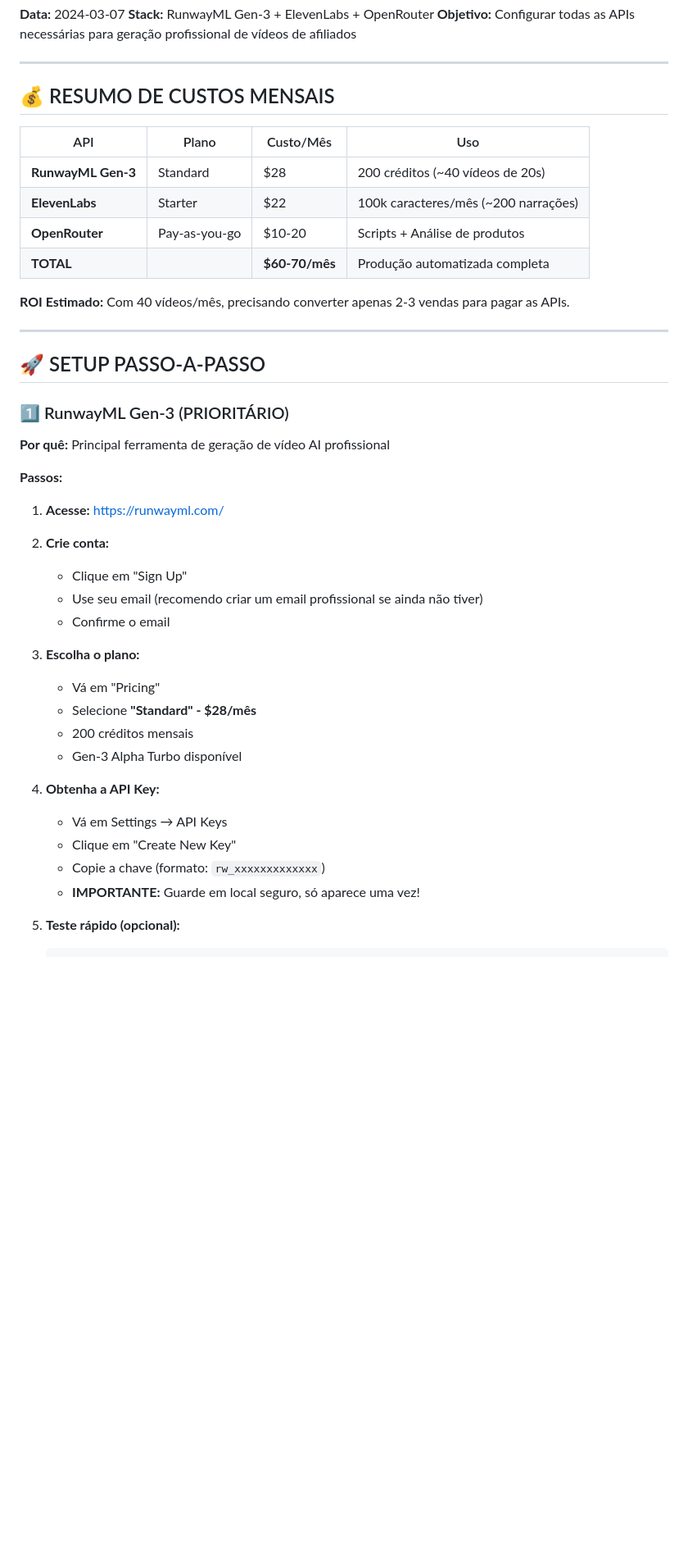
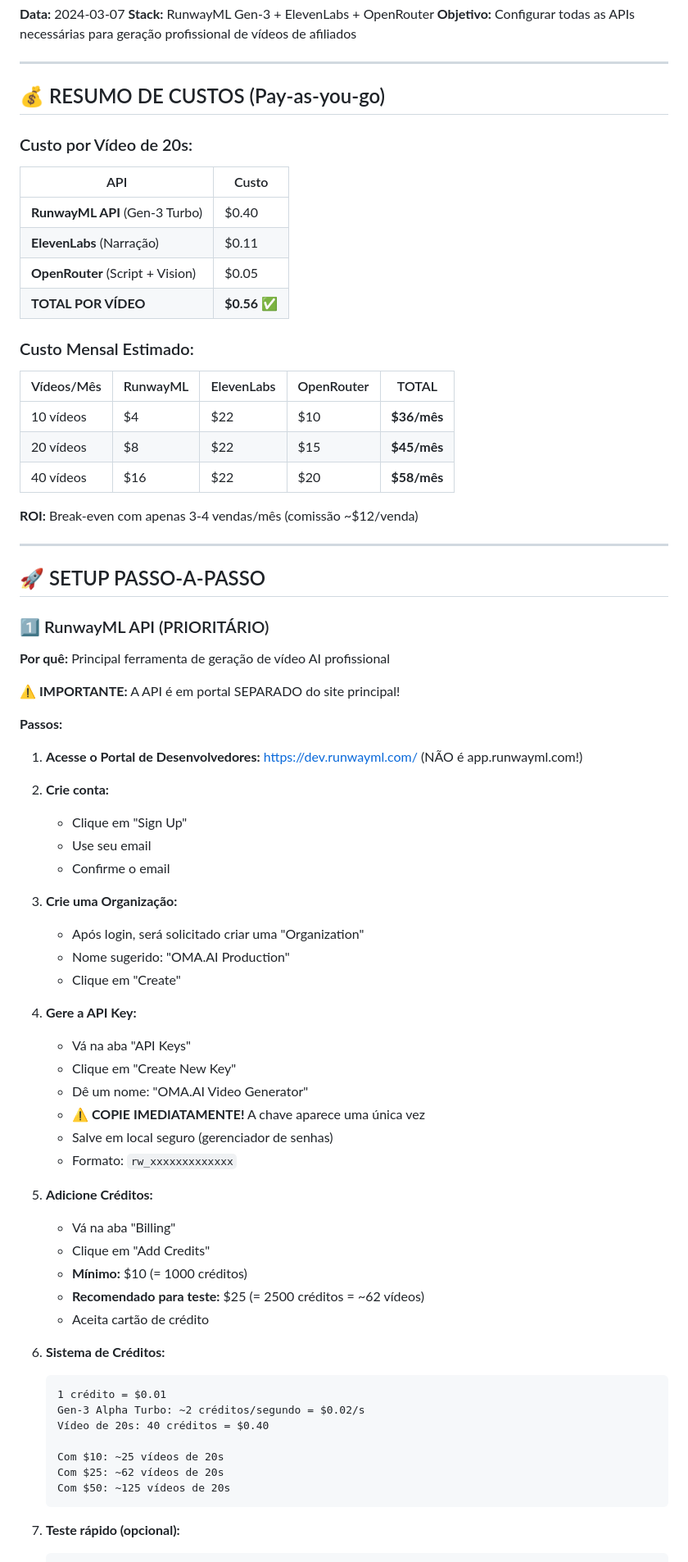
Before and after one commit to Peugcam/OMA.AI, a Markdown page: SETUP_APIS_RUNWAY.md, the part around one of its changes. Shown at 82% size. Drawn GitHub-style; blank space fills up the shorter version.

Commit message:
fix: Atualizar docs com RunwayML API (dev portal) e custos corretos
## Correções Importantes:

### RunwayML API:
- URL correta: https://dev.runwayml.com/ (não app.runwayml.com)
- Sistema de créditos pay-as-you-go (não planos mensais)
- Custo: $0.40/vídeo de 20s (Gen-3 Turbo)
- Mínimo: $10 = 1000 créditos = ~25 vídeos

### Custos Atualizados:
- Por vídeo de 20s: $0.56 (era $1.11) - 50% MAIS BARATO!
- Mensal (40 vídeos): $58 (era $67-77)
- RunwayML: $0.40 (era $1.00)
- ElevenLabs: $0.11
- OpenRouter: $0.05

### ROI Melhorado:
- Break-even: 3-4 vendas/mês (antes era 5-6)
- Margem de lucro: Muito maior
- Flexibilidade: Pay-as-you-go

Docs atualizados:
- SETUP_APIS_RUNWAY.md
- RESUMO_IMPLEMENTACAO.md (precisa atualizar)

🤖 Generated with [Claude Code](https://claude.com/claude-code)

Co-Authored-By: Claude <noreply@anthropic.com>

````diff
--- a/SETUP_APIS_RUNWAY.md
+++ b/SETUP_APIS_RUNWAY.md
@@ -6,44 +6,75 @@
 
 ---
 
-## 💰 RESUMO DE CUSTOS MENSAIS
+## 💰 RESUMO DE CUSTOS (Pay-as-you-go)
 
-| API | Plano | Custo/Mês | Uso |
-|-----|-------|-----------|-----|
-| **RunwayML Gen-3** | Standard | $28 | 200 créditos (~40 vídeos de 20s) |
-| **ElevenLabs** | Starter | $22 | 100k caracteres/mês (~200 narrações) |
-| **OpenRouter** | Pay-as-you-go | $10-20 | Scripts + Análise de produtos |
-| **TOTAL** | | **$60-70/mês** | Produção automatizada completa |
+### Custo por Vídeo de 20s:
+| API | Custo |
+|-----|-------|
+| **RunwayML API** (Gen-3 Turbo) | $0.40 |
+| **ElevenLabs** (Narração) | $0.11 |
+| **OpenRouter** (Script + Vision) | $0.05 |
+| **TOTAL POR VÍDEO** | **$0.56** ✅ |
 
-**ROI Estimado:** Com 40 vídeos/mês, precisando converter apenas 2-3 vendas para pagar as APIs.
+### Custo Mensal Estimado:
+| Vídeos/Mês | RunwayML | ElevenLabs | OpenRouter | TOTAL |
+|------------|----------|------------|------------|-------|
+| 10 vídeos | $4 | $22 | $10 | **$36/mês** |
+| 20 vídeos | $8 | $22 | $15 | **$45/mês** |
+| 40 vídeos | $16 | $22 | $20 | **$58/mês** |
+
+**ROI:** Break-even com apenas 3-4 vendas/mês (comissão ~$12/venda)
 
 ---
 
 ## 🚀 SETUP PASSO-A-PASSO
 
-### 1️⃣ RunwayML Gen-3 (PRIORITÁRIO)
+### 1️⃣ RunwayML API (PRIORITÁRIO)
 
 **Por quê:** Principal ferramenta de geração de vídeo AI profissional
 
+⚠️ **IMPORTANTE:** A API é em portal SEPARADO do site principal!
+
 **Passos:**
 
-1. **Acesse:** https://runwayml.com/
+1. **Acesse o Portal de Desenvolvedores:** https://dev.runwayml.com/
+   (NÃO é app.runwayml.com!)
+
 2. **Crie conta:**
    - Clique em "Sign Up"
-   - Use seu email (recomendo criar um email profissional se ainda não tiver)
+   - Use seu email
    - Confirme o email
 
-3. **Escolha o plano:**
-   - Vá em "Pricing"
-   - Selecione **"Standard" - $28/mês**
-   - 200 créditos mensais
-   - Gen-3 Alpha Turbo disponível
+3. **Crie uma Organização:**
+   - Após login, será solicitado criar uma "Organization"
+   - Nome sugerido: "OMA.AI Production"
+   - Clique em "Create"
 
-4. **Obtenha a API Key:**
-   - Vá em Settings → API Keys
+4. **Gere a API Key:**
+   - Vá na aba "API Keys"
    - Clique em "Create New Key"
-   - Copie a chave (formato: `rw_xxxxxxxxxxxxx`)
-   - **IMPORTANTE:** Guarde em local seguro, só aparece uma vez!
+   - Dê um nome: "OMA.AI Video Generator"
+   - **⚠️ COPIE IMEDIATAMENTE!** A chave aparece uma única vez
+   - Salve em local seguro (gerenciador de senhas)
+   - Formato: `rw_xxxxxxxxxxxxx`
 
-5. **Teste rápido (opcional):**
+5. **Adicione Créditos:**
+   - Vá na aba "Billing"
+   - Clique em "Add Credits"
+   - **Mínimo:** $10 (= 1000 créditos)
+   - **Recomendado para teste:** $25 (= 2500 créditos = ~62 vídeos)
+   - Aceita cartão de crédito
+
+6. **Sistema de Créditos:**
+   ```
+   1 crédito = $0.01
+   Gen-3 Alpha Turbo: ~2 créditos/segundo = $0.02/s
+   Vídeo de 20s: 40 créditos = $0.40
+
+   Com $10: ~25 vídeos de 20s
+   Com $25: ~62 vídeos de 20s
+   Com $50: ~125 vídeos de 20s
+   ```
+
+7. **Teste rápido (opcional):**
    ```bash
````
Also changed, not shown: other parts of SETUP_APIS_RUNWAY.md (+4 -3 lines).
